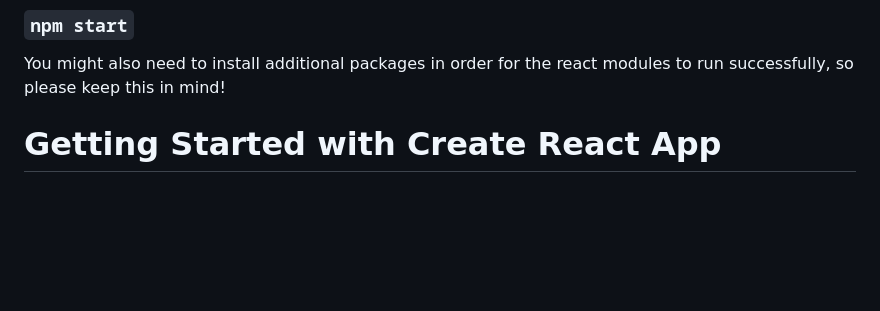
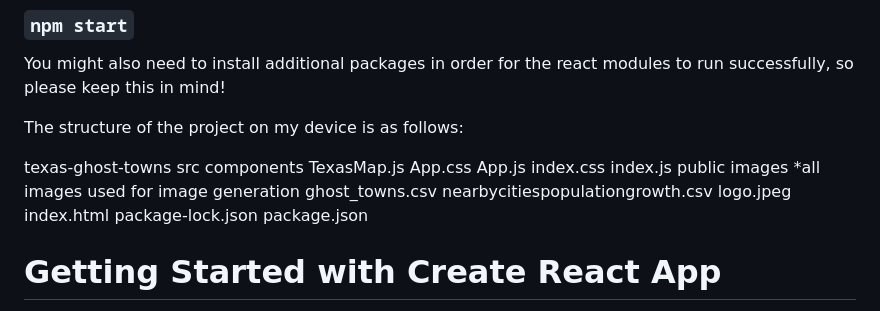
Before and after one commit to nreddy83/ghosted, a Markdown page: README.md, the part around the change. Drawn GitHub-style; blank space fills up the shorter version.

```diff
--- a/README.md
+++ b/README.md
@@ -4,6 +4,26 @@ Please keep in mind these automatically become installed when running these foll
 ### `npm start`
 
 You might also need to install additional packages in order for the react modules to run successfully, so please keep this in mind!
+
+The structure of the project on my device is as follows:
+
+texas-ghost-towns
+    src
+        components
+            TexasMap.js
+        App.css
+        App.js
+        index.css
+        index.js
+    public
+        images
+            *all images used for image generation
+        ghost_towns.csv
+        nearbycitiespopulationgrowth.csv
+        logo.jpeg
+        index.html
+    package-lock.json
+    package.json
 
 # Getting Started with Create React App
 
```
